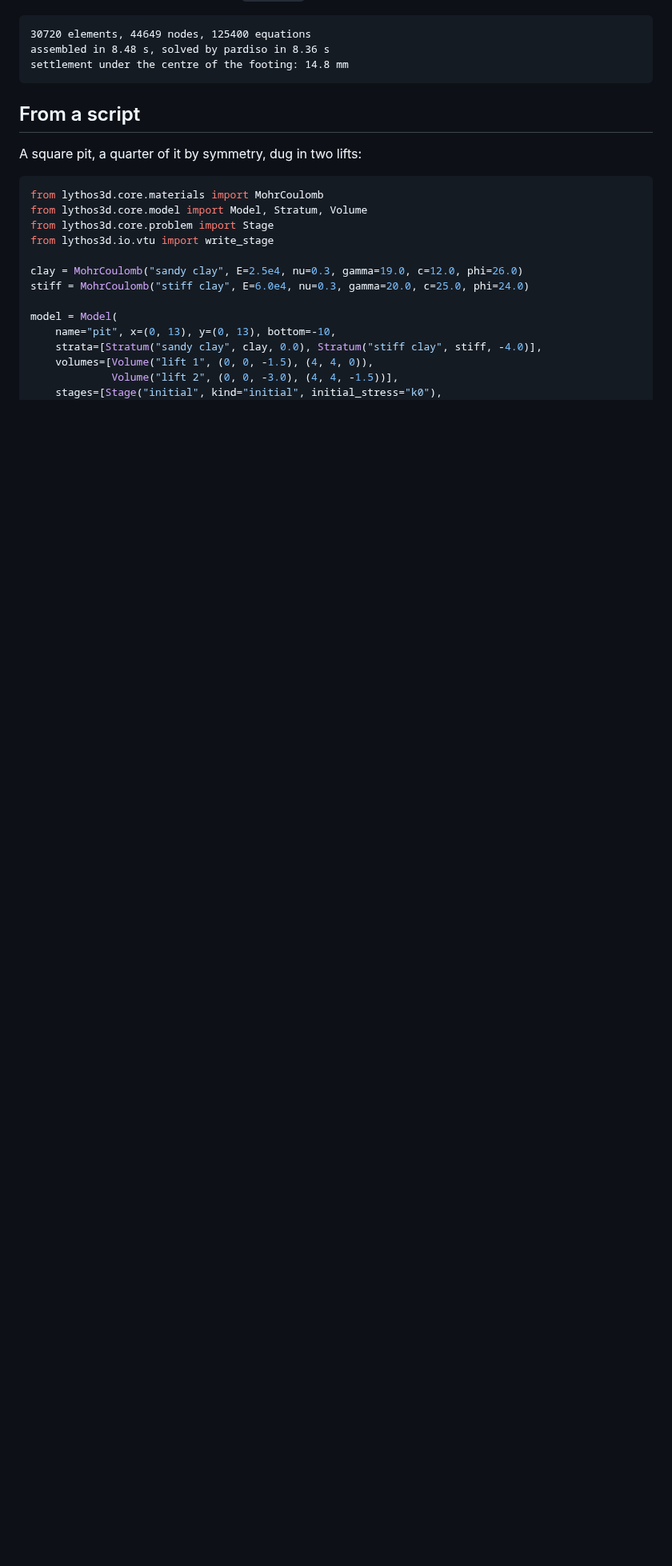
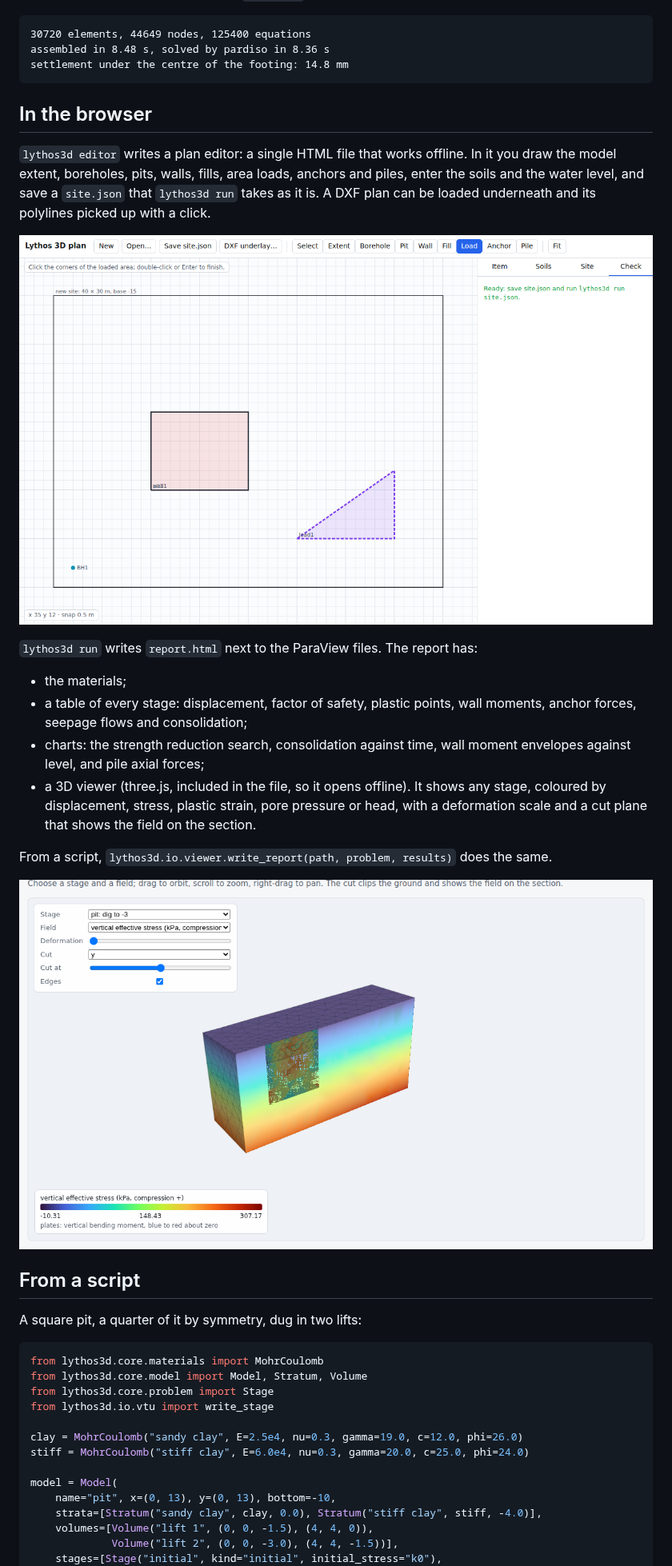
Before and after one commit to hdaltuntas/lythos3d, a Markdown page: README.md, the part around one of its changes. Shown at 80% size. Drawn GitHub-style; pictures changed too: docs/images/editor.png (added), docs/images/viewer.png (added); blank space fills up the shorter version.

````diff
--- a/README.md
+++ b/README.md
@@ -136,6 +143,34 @@ From a clone without installing, `python main.py info` and
 assembled in 8.48 s, solved by pardiso in 8.36 s
 settlement under the centre of the footing: 14.8 mm
 ```
+
+## In the browser
+
+`lythos3d editor` writes a plan editor: a single HTML file that works
+offline. In it you draw the model extent, boreholes, pits, walls, fills,
+area loads, anchors and piles, enter the soils and the water level, and save
+a `site.json` that `lythos3d run` takes as it is. A DXF plan can be loaded
+underneath and its polylines picked up with a click.
+
+![The plan editor](docs/images/editor.png)
+
+`lythos3d run` writes `report.html` next to the ParaView files. The report
+has:
+
+- the materials;
+- a table of every stage: displacement, factor of safety, plastic points,
+  wall moments, anchor forces, seepage flows and consolidation;
+- charts: the strength reduction search, consolidation against time, wall
+  moment envelopes against level, and pile axial forces;
+- a 3D viewer (three.js, included in the file, so it opens offline). It
+  shows any stage, coloured by displacement, stress, plastic strain, pore
+  pressure or head, with a deformation scale and a cut plane that shows the
+  field on the section.
+
+From a script, `lythos3d.io.viewer.write_report(path, problem, results)` does
+the same.
+
+![The 3D viewer, cut through a walled pit](docs/images/viewer.png)
 
 ## From a script
 
````
Also changed, not shown: other parts of README.md (+19 -8 lines), 13 other files.
